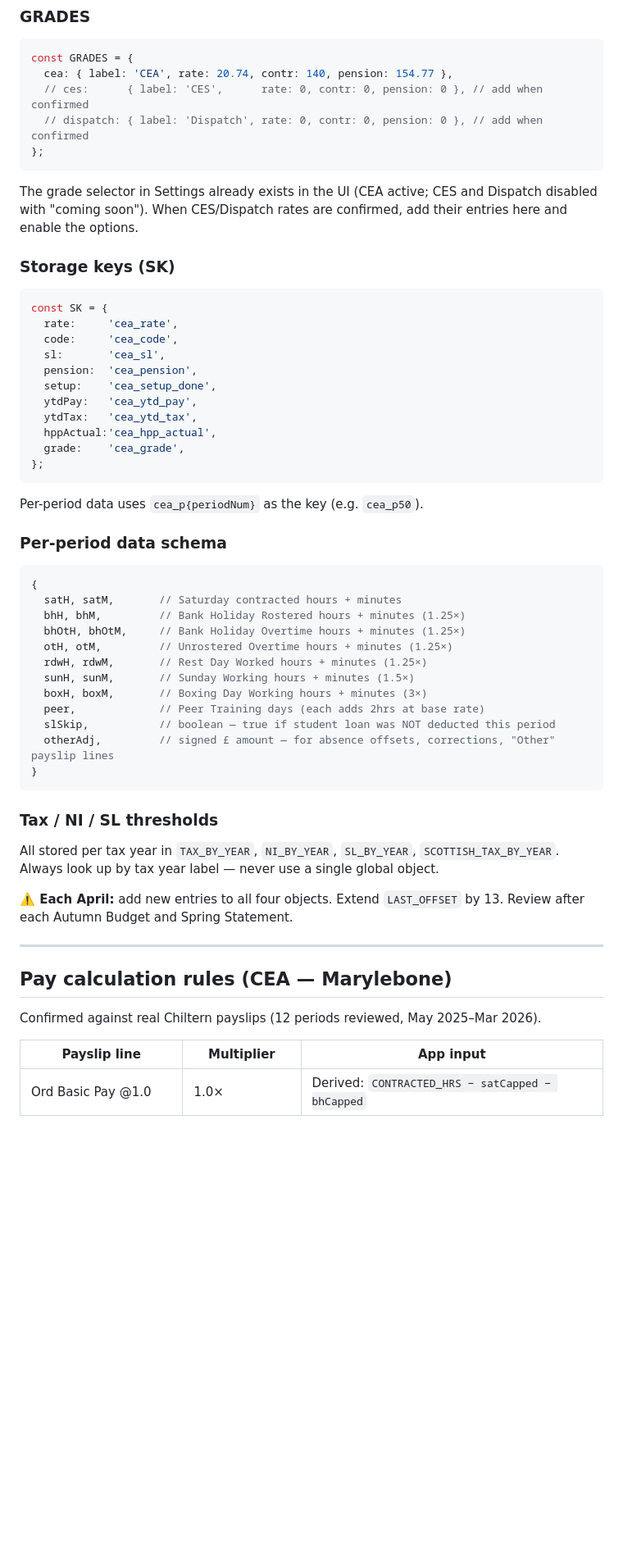
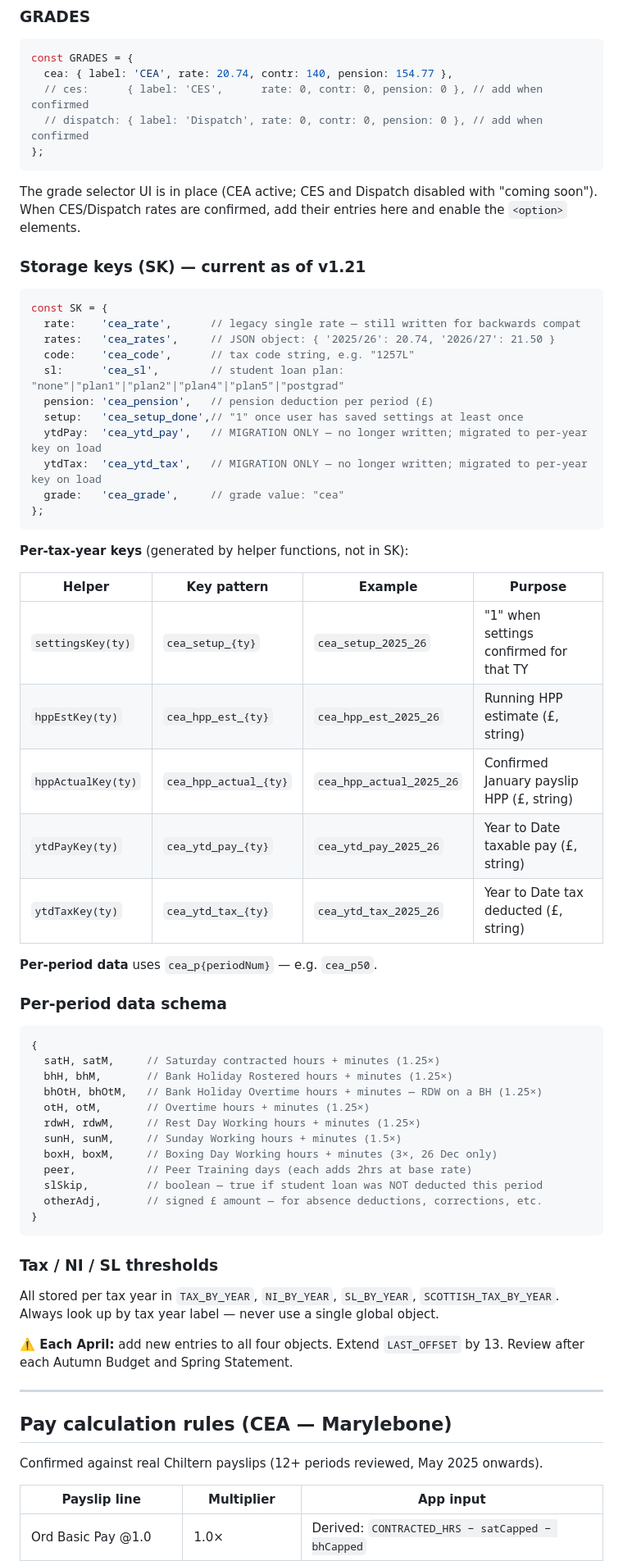
Before and after one commit to Garethdavidmiller/payslip-app, a Markdown page: CLAUDE.md, the part around one of its changes. Shown at 82% size. Rendered like a GitHub page; blank space fills up the shorter version.

````diff
--- a/CLAUDE.md
+++ b/CLAUDE.md
@@ -191,41 +203,51 @@ const GRADES = {
 };
 ```
 
-The grade selector in Settings already exists in the UI (CEA active; CES and Dispatch disabled with
-"coming soon"). When CES/Dispatch rates are confirmed, add their entries here and enable the options.
+The grade selector UI is in place (CEA active; CES and Dispatch disabled with "coming soon").
+When CES/Dispatch rates are confirmed, add their entries here and enable the `<option>` elements.
 
-### Storage keys (SK)
+### Storage keys (SK) — current as of v1.21
 
 ```javascript
 const SK = {
-  rate:     'cea_rate',
-  code:     'cea_code',
-  sl:       'cea_sl',
-  pension:  'cea_pension',
-  setup:    'cea_setup_done',
-  ytdPay:   'cea_ytd_pay',
-  ytdTax:   'cea_ytd_tax',
-  hppActual:'cea_hpp_actual',
-  grade:    'cea_grade',
+  rate:    'cea_rate',      // legacy single rate — still written for backwards compat
+  rates:   'cea_rates',     // JSON object: { '2025/26': 20.74, '2026/27': 21.50 }
+  code:    'cea_code',      // tax code string, e.g. "1257L"
+  sl:      'cea_sl',        // student loan plan: "none"|"plan1"|"plan2"|"plan4"|"plan5"|"postgrad"
+  pension: 'cea_pension',   // pension deduction per period (£)
+  setup:   'cea_setup_done',// "1" once user has saved settings at least once
+  ytdPay:  'cea_ytd_pay',   // MIGRATION ONLY — no longer written; migrated to per-year key on load
+  ytdTax:  'cea_ytd_tax',   // MIGRATION ONLY — no longer written; migrated to per-year key on load
+  grade:   'cea_grade',     // grade value: "cea"
 };
 ```
 
-Per-period data uses `cea_p{periodNum}` as the key (e.g. `cea_p50`).
+**Per-tax-year keys** (generated by helper functions, not in SK):
+
+| Helper | Key pattern | Example | Purpose |
+|--------|-------------|---------|---------|
+| `settingsKey(ty)` | `cea_setup_{ty}` | `cea_setup_2025_26` | "1" when settings confirmed for that TY |
+| `hppEstKey(ty)` | `cea_hpp_est_{ty}` | `cea_hpp_est_2025_26` | Running HPP estimate (£, string) |
+| `hppActualKey(ty)` | `cea_hpp_actual_{ty}` | `cea_hpp_actual_2025_26` | Confirmed January payslip HPP (£, string) |
+| `ytdPayKey(ty)` | `cea_ytd_pay_{ty}` | `cea_ytd_pay_2025_26` | Year to Date taxable pay (£, string) |
+| `ytdTaxKey(ty)` | `cea_ytd_tax_{ty}` | `cea_ytd_tax_2025_26` | Year to Date tax deducted (£, string) |
+
+**Per-period data** uses `cea_p{periodNum}` — e.g. `cea_p50`.
 
 ### Per-period data schema
 
 ```javascript
 {
-  satH, satM,       // Saturday contracted hours + minutes
-  bhH, bhM,         // Bank Holiday Rostered hours + minutes (1.25×)
-  bhOtH, bhOtM,     // Bank Holiday Overtime hours + minutes (1.25×)
-  otH, otM,         // Unrostered Overtime hours + minutes (1.25×)
-  rdwH, rdwM,       // Rest Day Worked hours + minutes (1.25×)
-  sunH, sunM,       // Sunday Working hours + minutes (1.5×)
-  boxH, boxM,       // Boxing Day Working hours + minutes (3×)
-  peer,             // Peer Training days (each adds 2hrs at base rate)
-  slSkip,           // boolean — true if student loan was NOT deducted this period
-  otherAdj,         // signed £ amount — for absence offsets, corrections, "Other" payslip lines
+  satH, satM,     // Saturday contracted hours + minutes (1.25×)
+  bhH, bhM,       // Bank Holiday Rostered hours + minutes (1.25×)
+  bhOtH, bhOtM,   // Bank Holiday Overtime hours + minutes — RDW on a BH (1.25×)
+  otH, otM,       // Overtime hours + minutes (1.25×)
+  rdwH, rdwM,     // Rest Day Working hours + minutes (1.25×)
+  sunH, sunM,     // Sunday Working hours + minutes (1.5×)
+  boxH, boxM,     // Boxing Day Working hours + minutes (3×, 26 Dec only)
+  peer,           // Peer Training days (each adds 2hrs at base rate)
+  slSkip,         // boolean — true if student loan was NOT deducted this period
+  otherAdj,       // signed £ amount — for absence deductions, corrections, etc.
 }
 ```
 
@@ -241,7 +263,7 @@ Review after each Autumn Budget and Spring Statement.
 
 ## Pay calculation rules (CEA — Marylebone)
 
-Confirmed against real Chiltern payslips (12 periods reviewed, May 2025–Mar 2026).
+Confirmed against real Chiltern payslips (12+ periods reviewed, May 2025 onwards).
 
 | Payslip line | Multiplier | App input |
 |---|---|---|
````
Also changed, not shown: other parts of CLAUDE.md (+76 -79 lines), HANDOVER.md (added, +326 -0 lines).
